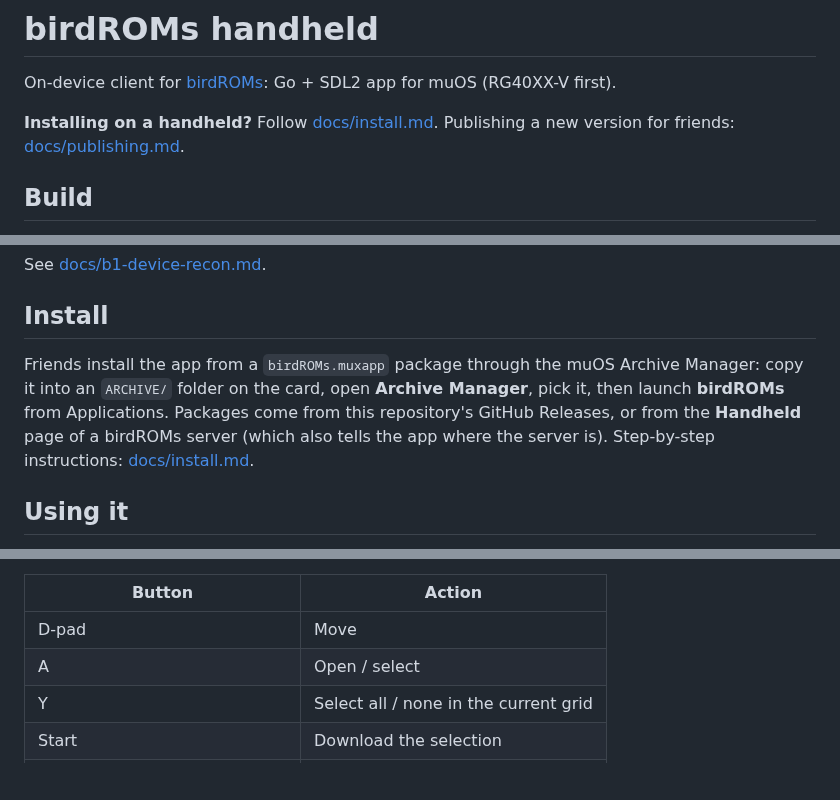
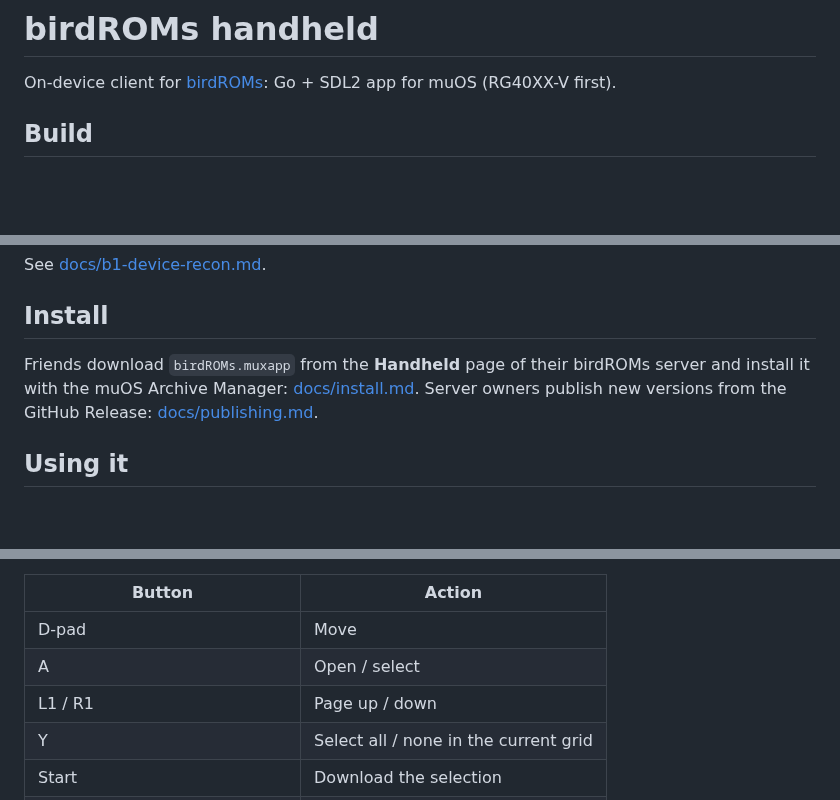
Before and after one commit to amtypaldos/birdroms-handheld, a Markdown page: README.md, 3 parts joined by grey strips. GitHub-like rendering; blank space fills up the shorter version.

```diff
--- a/README.md
+++ b/README.md
@@ -1,8 +1,6 @@
 # birdROMs handheld
 
 On-device client for [birdROMs](https://github.com/amtypaldos/birdROMs): Go + SDL2 app for muOS (RG40XX-V first).
-
-**Installing on a handheld?** Follow [docs/install.md](docs/install.md). Publishing a new version for friends: [docs/publishing.md](docs/publishing.md).
 
 ## Build
 
@@ -37,7 +35,7 @@ See [docs/b1-device-recon.md](docs/b1-device-recon.md).
 
 ## Install
 
-Friends install the app from a `birdROMs.muxapp` package through the muOS Archive Manager: copy it into an `ARCHIVE/` folder on the card, open **Archive Manager**, pick it, then launch **birdROMs** from Applications. Packages come from this repository's GitHub Releases, or from the **Handheld** page of a birdROMs server (which also tells the app where the server is). Step-by-step instructions: [docs/install.md](docs/install.md).
+Friends download `birdROMs.muxapp` from the **Handheld** page of their birdROMs server and install it with the muOS Archive Manager: [docs/install.md](docs/install.md). Server owners publish new versions from the GitHub Release: [docs/publishing.md](docs/publishing.md).
 
 ## Using it
 
@@ -49,6 +47,7 @@ Friends install the app from a `birdROMs.muxapp` package through the muOS Archiv
 | --- | --- |
 | D-pad | Move |
 | A | Open / select |
+| L1 / R1 | Page up / down |
 | Y | Select all / none in the current grid |
 | Start | Download the selection |
 | B | Back / exit |
```
Also changed, not shown: docs/install.md (+15 -52 lines), docs/publishing.md (+9 -31 lines), docs/images/browse-grid.png (added), docs/images/download.png (added).
